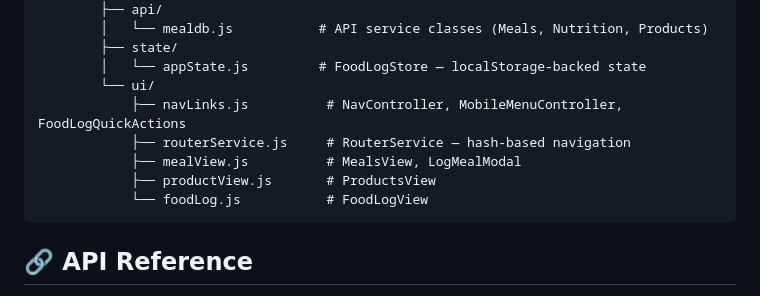
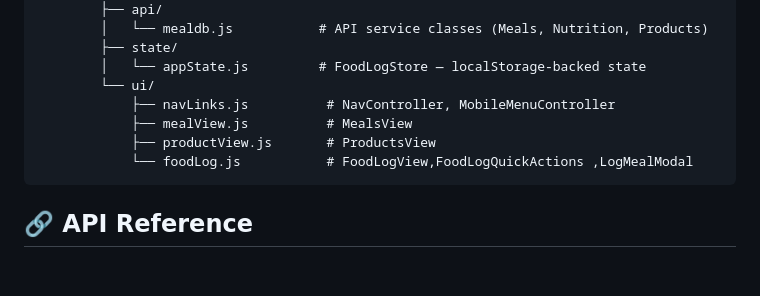
Before and after one commit to ey-spec/NutriPlan--API, a Markdown page: README.md, the part around the change. GitHub-like rendering; blank space fills up the shorter version.

````diff
--- a/README.md
+++ b/README.md
@@ -23,11 +23,10 @@ Nutri-Plan/
         ├── state/
         │   └── appState.js         # FoodLogStore — localStorage-backed state
         └── ui/
-            ├── navLinks.js          # NavController, MobileMenuController, FoodLogQuickActions
-            ├── routerService.js     # RouterService — hash-based navigation
-            ├── mealView.js          # MealsView, LogMealModal
+            ├── navLinks.js          # NavController, MobileMenuController
+            ├── mealView.js          # MealsView
             ├── productView.js       # ProductsView
-            └── foodLog.js           # FoodLogView
+            └── foodLog.js           # FoodLogView,FoodLogQuickActions ,LogMealModal
 ```
 
 ## 🔗 API Reference
````
